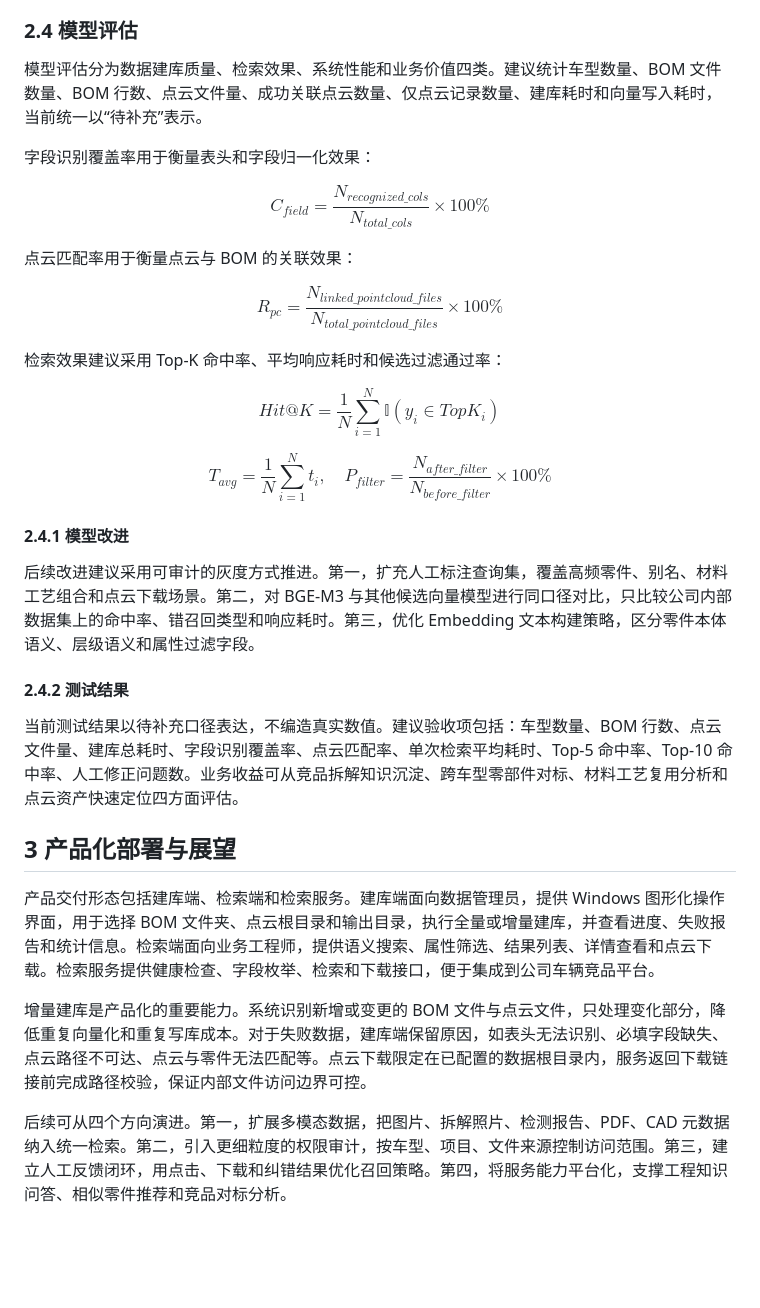
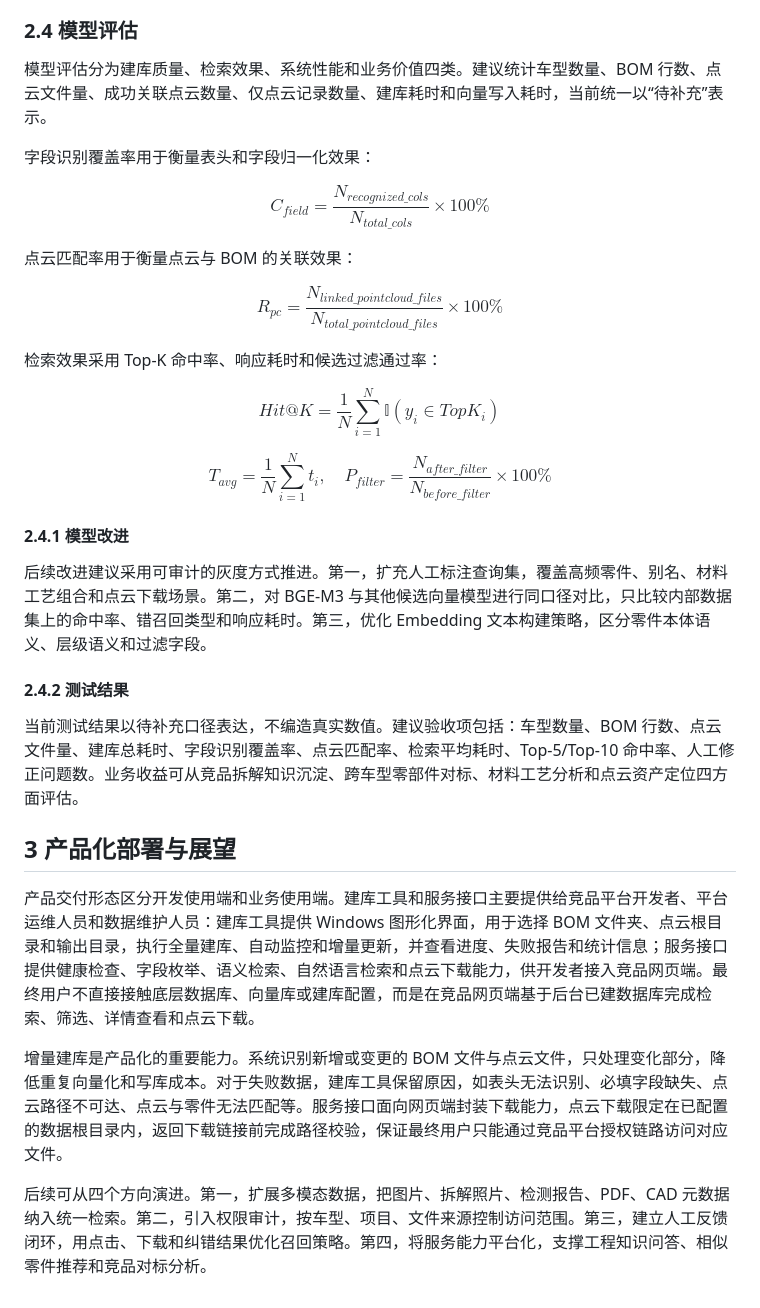
Before and after one commit to qingzin/jingpin, a Markdown page: 车辆竞品平台BOM与点云智能检索技术文档.md, the part around one of its changes. GitHub-like rendering; blank space fills up the shorter version.

```diff
--- a/车辆竞品平台BOM与点云智能检索技术文档.md
+++ b/车辆竞品平台BOM与点云智能检索技术文档.md
@@ -70,7 +70,7 @@ $$
 
 ### 2.4 模型评估
 
-模型评估分为数据建库质量、检索效果、系统性能和业务价值四类。建议统计车型数量、BOM 文件数量、BOM 行数、点云文件量、成功关联点云数量、仅点云记录数量、建库耗时和向量写入耗时，当前统一以“待补充”表示。
+模型评估分为建库质量、检索效果、系统性能和业务价值四类。建议统计车型数量、BOM 行数、点云文件量、成功关联点云数量、仅点云记录数量、建库耗时和向量写入耗时，当前统一以“待补充”表示。
 
 字段识别覆盖率用于衡量表头和字段归一化效果：
 
@@ -84,7 +84,7 @@ $$
 R_{pc}=\frac{N_{linked\_pointcloud\_files}}{N_{total\_pointcloud\_files}}\times100\%
 $$
 
-检索效果建议采用 Top-K 命中率、平均响应耗时和候选过滤通过率：
+检索效果采用 Top-K 命中率、响应耗时和候选过滤通过率：
 
 $$
 Hit@K=\frac{1}{N}\sum_{i=1}^{N}\mathbb{I}(y_i\in TopK_i)
@@ -97,16 +97,16 @@ $$
 
 #### 2.4.1 模型改进
 
-后续改进建议采用可审计的灰度方式推进。第一，扩充人工标注查询集，覆盖高频零件、别名、材料工艺组合和点云下载场景。第二，对 BGE-M3 与其他候选向量模型进行同口径对比，只比较公司内部数据集上的命中率、错召回类型和响应耗时。第三，优化 Embedding 文本构建策略，区分零件本体语义、层级语义和属性过滤字段。
+后续改进建议采用可审计的灰度方式推进。第一，扩充人工标注查询集，覆盖高频零件、别名、材料工艺组合和点云下载场景。第二，对 BGE-M3 与其他候选向量模型进行同口径对比，只比较内部数据集上的命中率、错召回类型和响应耗时。第三，优化 Embedding 文本构建策略，区分零件本体语义、层级语义和过滤字段。
 
 #### 2.4.2 测试结果
 
-当前测试结果以待补充口径表达，不编造真实数值。建议验收项包括：车型数量、BOM 行数、点云文件量、建库总耗时、字段识别覆盖率、点云匹配率、单次检索平均耗时、Top-5 命中率、Top-10 命中率、人工修正问题数。业务收益可从竞品拆解知识沉淀、跨车型零部件对标、材料工艺复用分析和点云资产快速定位四方面评估。
+当前测试结果以待补充口径表达，不编造真实数值。建议验收项包括：车型数量、BOM 行数、点云文件量、建库总耗时、字段识别覆盖率、点云匹配率、检索平均耗时、Top-5/Top-10 命中率、人工修正问题数。业务收益可从竞品拆解知识沉淀、跨车型零部件对标、材料工艺分析和点云资产定位四方面评估。
 
 ## 3 产品化部署与展望
 
-产品交付形态包括建库端、检索端和检索服务。建库端面向数据管理员，提供 Windows 图形化操作界面，用于选择 BOM 文件夹、点云根目录和输出目录，执行全量或增量建库，并查看进度、失败报告和统计信息。检索端面向业务工程师，提供语义搜索、属性筛选、结果列表、详情查看和点云下载。检索服务提供健康检查、字段枚举、检索和下载接口，便于集成到公司车辆竞品平台。
+产品交付形态区分开发使用端和业务使用端。建库工具和服务接口主要提供给竞品平台开发者、平台运维人员和数据维护人员：建库工具提供 Windows 图形化界面，用于选择 BOM 文件夹、点云根目录和输出目录，执行全量建库、自动监控和增量更新，并查看进度、失败报告和统计信息；服务接口提供健康检查、字段枚举、语义检索、自然语言检索和点云下载能力，供开发者接入竞品网页端。最终用户不直接接触底层数据库、向量库或建库配置，而是在竞品网页端基于后台已建数据库完成检索、筛选、详情查看和点云下载。
 
-增量建库是产品化的重要能力。系统识别新增或变更的 BOM 文件与点云文件，只处理变化部分，降低重复向量化和重复写库成本。对于失败数据，建库端保留原因，如表头无法识别、必填字段缺失、点云路径不可达、点云与零件无法匹配等。点云下载限定在已配置的数据根目录内，服务返回下载链接前完成路径校验，保证内部文件访问边界可控。
+增量建库是产品化的重要能力。系统识别新增或变更的 BOM 文件与点云文件，只处理变化部分，降低重复向量化和写库成本。对于失败数据，建库工具保留原因，如表头无法识别、必填字段缺失、点云路径不可达、点云与零件无法匹配等。服务接口面向网页端封装下载能力，点云下载限定在已配置的数据根目录内，返回下载链接前完成路径校验，保证最终用户只能通过竞品平台授权链路访问对应文件。
 
-后续可从四个方向演进。第一，扩展多模态数据，把图片、拆解照片、检测报告、PDF、CAD 元数据纳入统一检索。第二，引入更细粒度的权限审计，按车型、项目、文件来源控制访问范围。第三，建立人工反馈闭环，用点击、下载和纠错结果优化召回策略。第四，将服务能力平台化，支撑工程知识问答、相似零件推荐和竞品对标分析。
+后续可从四个方向演进。第一，扩展多模态数据，把图片、拆解照片、检测报告、PDF、CAD 元数据纳入统一检索。第二，引入权限审计，按车型、项目、文件来源控制访问范围。第三，建立人工反馈闭环，用点击、下载和纠错结果优化召回策略。第四，将服务能力平台化，支撑工程知识问答、相似零件推荐和竞品对标分析。
```
Also changed, not shown: other parts of 车辆竞品平台BOM与点云智能检索技术文档.md (+7 -7 lines).
